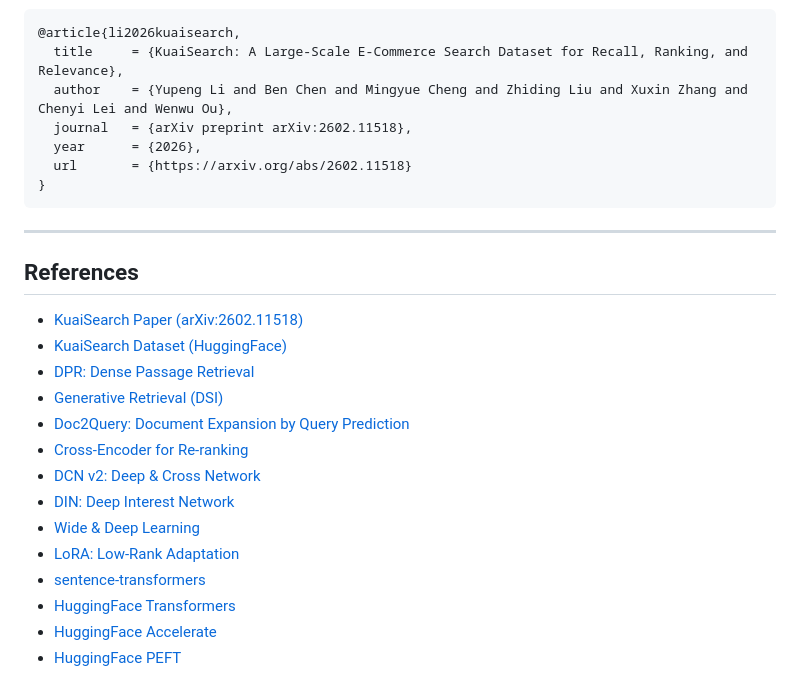
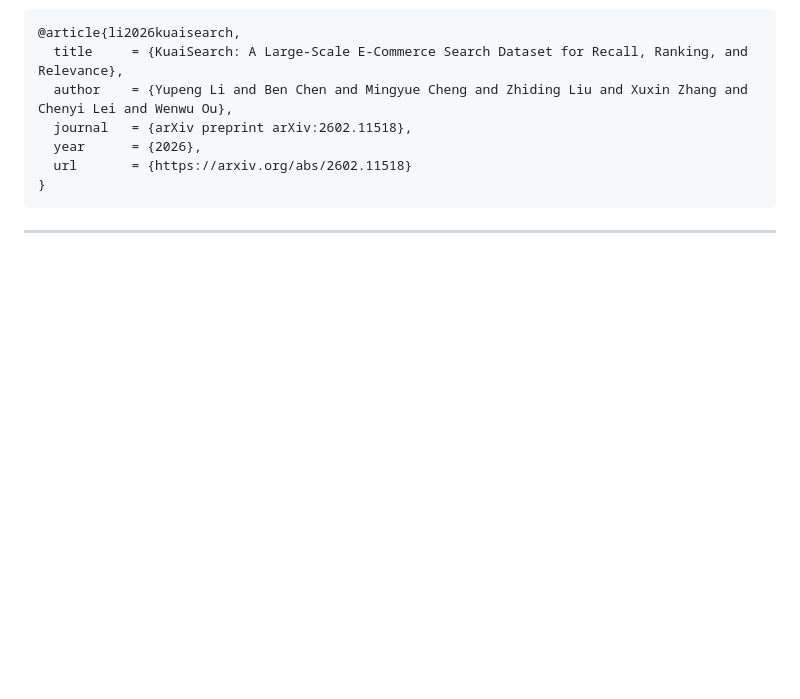
Before and after one commit to benchen4395/KuaiSearch, a Markdown page: README.md, the part around one of its changes. Drawn GitHub-style; blank space fills up the shorter version.

````diff
--- a/README.md
+++ b/README.md
@@ -317,20 +216,3 @@ If you use KuaiSearch in your research, please cite our paper:
 ```
 
 ---
-
-## References
-
-- [KuaiSearch Paper (arXiv:2602.11518)](https://arxiv.org/abs/2602.11518)
-- [KuaiSearch Dataset (HuggingFace)](https://huggingface.co/datasets/benchen4395/KuaiSearch)
-- [DPR: Dense Passage Retrieval](https://arxiv.org/abs/2004.04906)
-- [Generative Retrieval (DSI)](https://arxiv.org/abs/2202.05144)
-- [Doc2Query: Document Expansion by Query Prediction](https://arxiv.org/abs/1904.08375)
-- [Cross-Encoder for Re-ranking](https://www.sbert.net/examples/applications/cross-encoder/README.html)
-- [DCN v2: Deep & Cross Network](https://arxiv.org/abs/2008.13535)
-- [DIN: Deep Interest Network](https://arxiv.org/abs/1706.06978)
-- [Wide & Deep Learning](https://arxiv.org/abs/1606.07792)
-- [LoRA: Low-Rank Adaptation](https://arxiv.org/abs/2106.09685)
-- [sentence-transformers](https://www.sbert.net/)
-- [HuggingFace Transformers](https://huggingface.co/docs/transformers)
-- [HuggingFace Accelerate](https://huggingface.co/docs/accelerate)
-- [HuggingFace PEFT](https://huggingface.co/docs/peft)
````
Also changed, not shown: other parts of README.md (+0 -101 lines).
